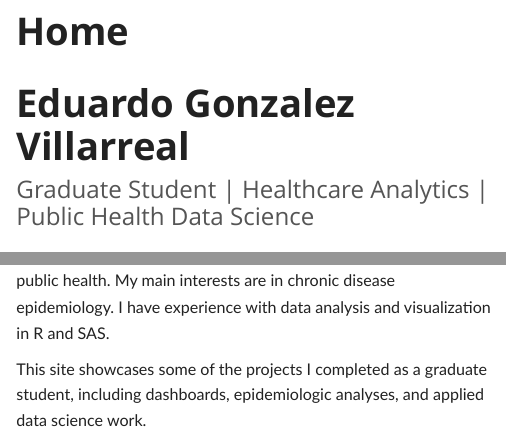
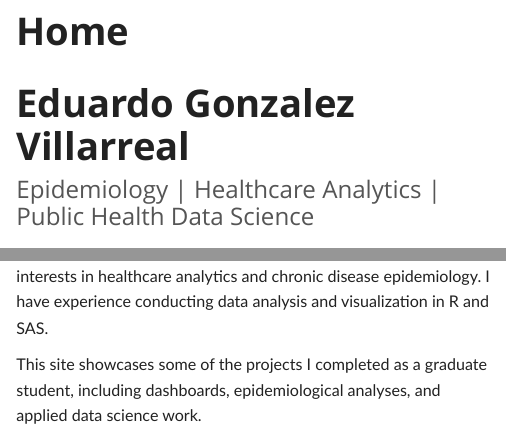
Before and after one commit to Eduardo-GV/Website, an R Markdown document (index.Rmd): the page in a window 1100 px wide, from 70 px down, and a second part further down, joined at a grey line. Rendered offline with R 4.5, knitr and Pandoc, with nearby package versions.

Commit message:
Changes to main landing page

```diff
--- a/index.Rmd
+++ b/index.Rmd
@@ -8,11 +8,11 @@
 
 # Eduardo Gonzalez Villarreal
 
-### Graduate Student | Healthcare Analytics | Public Health Data Science
+### Epidemiology | Healthcare Analytics | Public Health Data Science
 
-Welcome to my personal website. I am a recent graduate student working in healthcare analytics and machine learning applications in public health. My main interests are in chronic disease epidemiology. I have experience with data analysis and visualization in R and SAS.
+Welcome to my personal website. I am a recent graduate with interests in healthcare analytics and chronic disease epidemiology. I have experience conducting data analysis and visualization in R and SAS.
 
-This site showcases some of the projects I completed as a graduate student, including dashboards, epidemiologic analyses, and applied data science work.
+This site showcases some of the projects I completed as a graduate student, including dashboards, epidemiological analyses, and applied data science work.
 
 </div>
 
```
